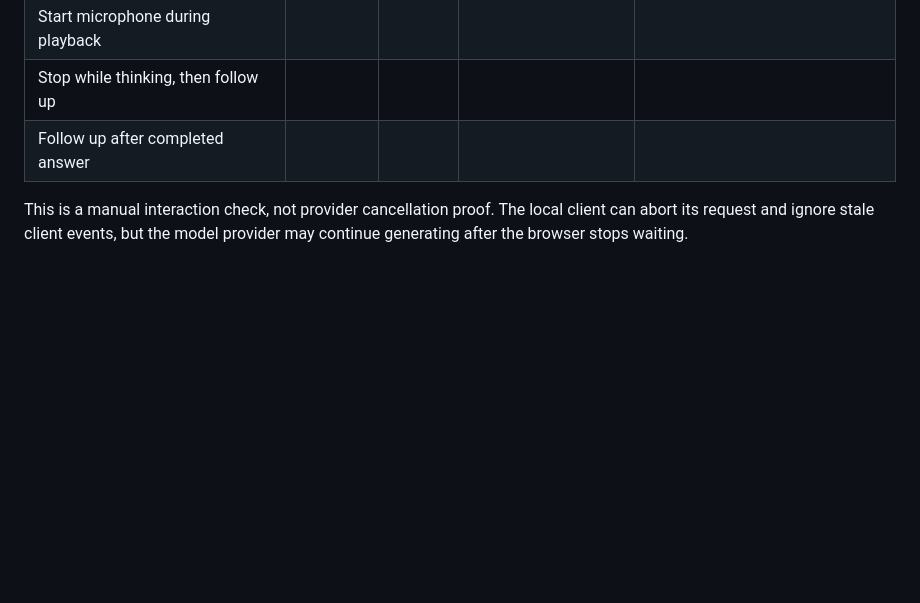
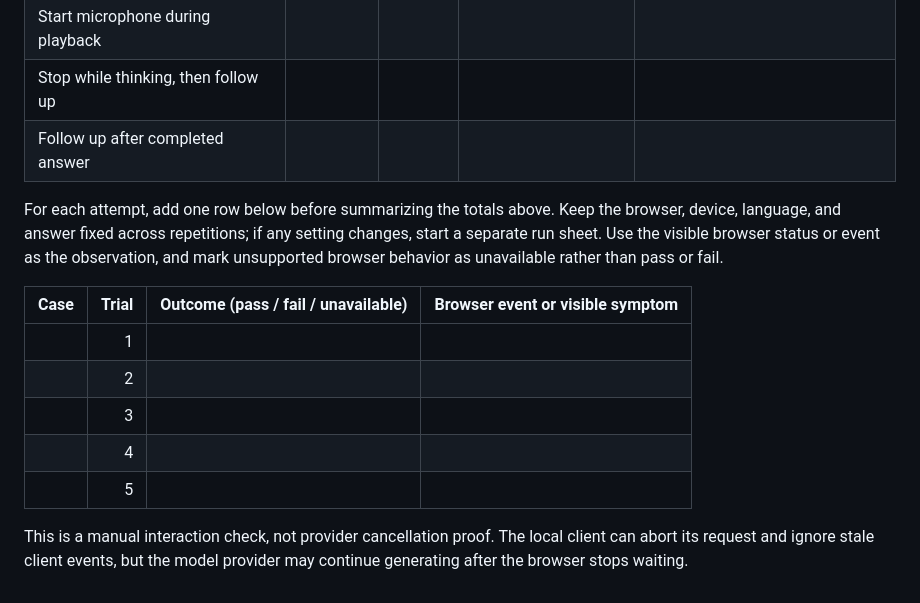
Before and after one commit to 7se7en72025/bolprep, a Markdown page: evals/voice-run-sheet.md, the part around the change. Drawn GitHub-style; blank space fills up the shorter version.

Commit message:
Document per-trial voice interruption checks

```diff
--- a/evals/voice-run-sheet.md
+++ b/evals/voice-run-sheet.md
@@ -69,4 +69,14 @@ Run these checks in a browser with speech playback available. Use the same brows
 | Stop while thinking, then follow up | | | | |
 | Follow up after completed answer | | | | |
 
+For each attempt, add one row below before summarizing the totals above. Keep the browser, device, language, and answer fixed across repetitions; if any setting changes, start a separate run sheet. Use the visible browser status or event as the observation, and mark unsupported browser behavior as unavailable rather than pass or fail.
+
+| Case | Trial | Outcome (pass / fail / unavailable) | Browser event or visible symptom |
+| --- | ---: | --- | --- |
+| | 1 | | |
+| | 2 | | |
+| | 3 | | |
+| | 4 | | |
+| | 5 | | |
+
 This is a manual interaction check, not provider cancellation proof. The local client can abort its request and ignore stale client events, but the model provider may continue generating after the browser stops waiting.
```
Also changed, not shown: learning-log.md (+4 -0 lines).
